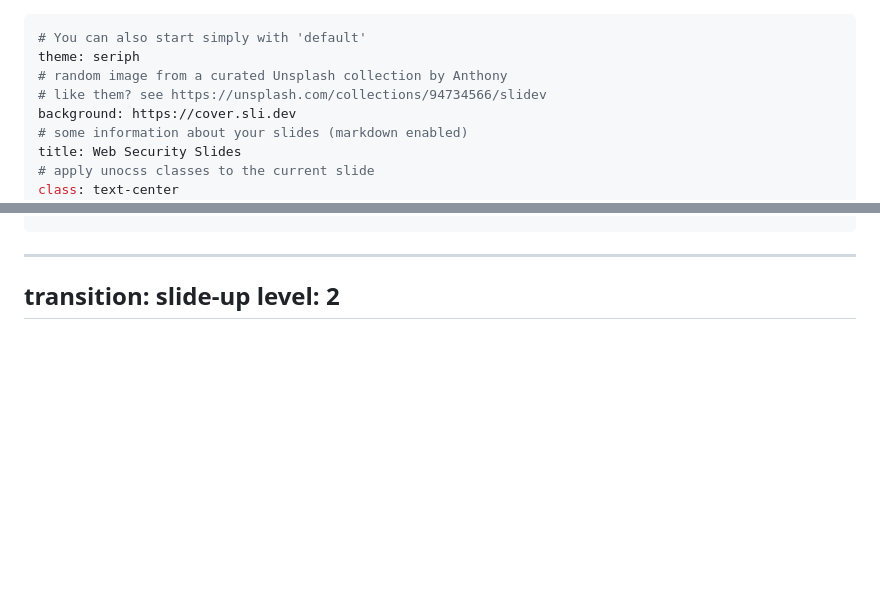
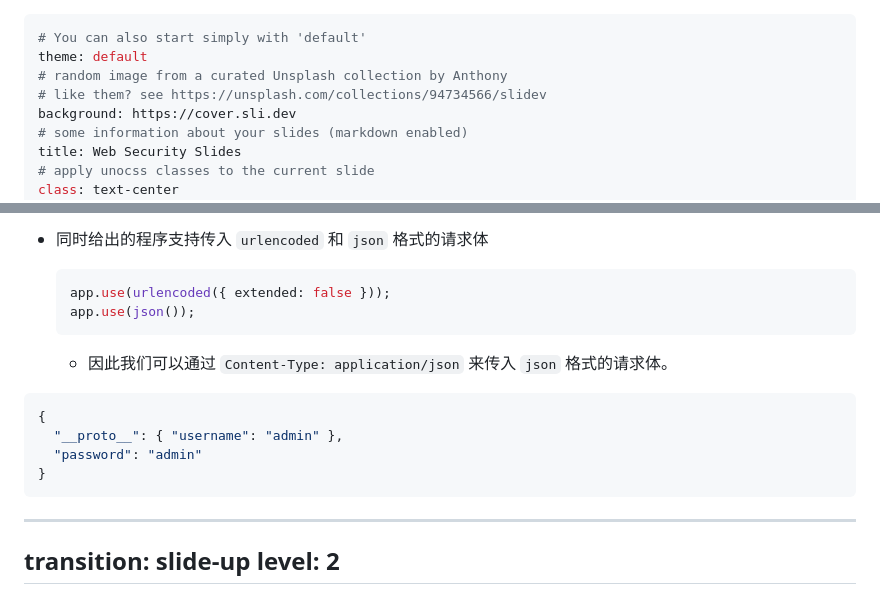
Before and after one commit to mix-archive/web-security-slides, a Markdown page: slides.md, 2 parts joined by grey strips. GitHub-like rendering; blank space fills up the shorter version.

````diff
--- a/slides.md
+++ b/slides.md
@@ -1,6 +1,6 @@
 ---
 # You can also start simply with 'default'
-theme: seriph
+theme: default
 # random image from a curated Unsplash collection by Anthony
 # like them? see https://unsplash.com/collections/94734566/slidev
 background: https://cover.sli.dev
@@ -413,0 +487,16 @@ console.log(user.isAdmin); // 输出 true
+- 同时给出的程序支持传入 `urlencoded` 和 `json` 格式的请求体
+
+  ```js
+  app.use(urlencoded({ extended: false }));
+  app.use(json());
+  ```
+
+  - 因此我们可以通过 `Content-Type: application/json` 来传入 `json` 格式的请求体。
+
+```json
+{
+  "__proto__": { "username": "admin" },
+  "password": "admin"
+}
+```
+
````
Also changed, not shown: other parts of slides.md (+77 -3 lines).
